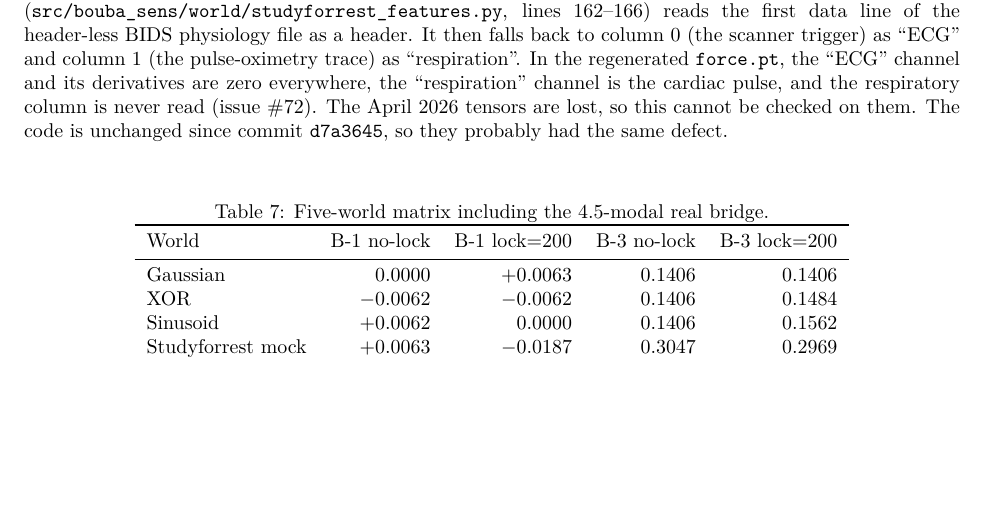
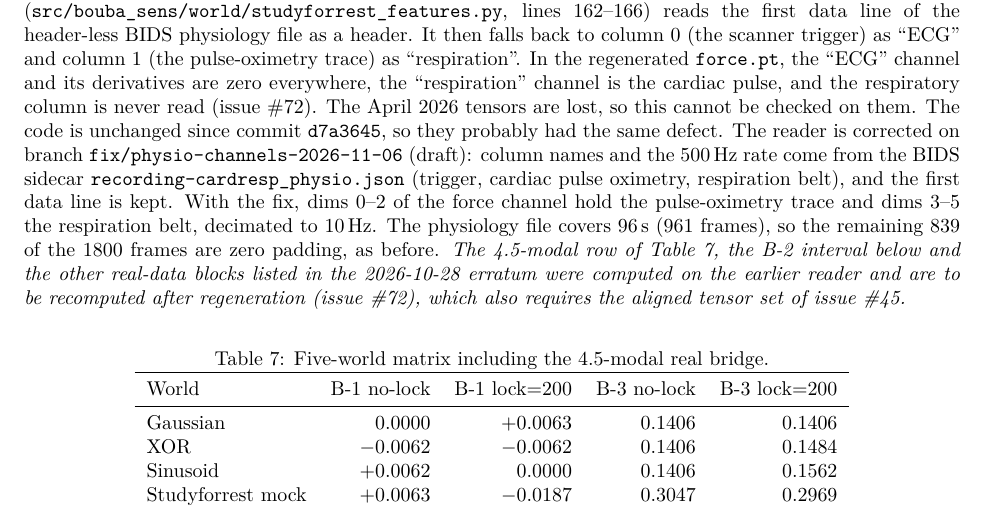
Before and after one commit to hypneum-lab/bouba_sens, a LaTeX paper (docs/paper/main.tex): part of page 7 of 20, cut so that both start at the same text, the shorter picture padded with empty space. Compiled offline with pdfLaTeX.

Commit message:
docs(paper): state physio channels as read
Phase-2 passages of main.tex, the v0.1 draft and README erratum 10
now say what the corrected reader gives: dims 0-2 pulse oximetry,
dims 3-5 respiration belt, 500 Hz from the sidecar, 961 of 1800
frames with signal. The 4.5-modal row of the five-world table, the
B-2 interval and the other 4.5-modal real-data blocks are flagged
to be recomputed after regeneration, which also needs the aligned
set of issue #45. No value changed.

Phase-1 passages were already aligned by #75 (issue #74).

Refs #72

```diff
--- a/docs/paper/main.tex
+++ b/docs/paper/main.tex
@@ -578,7 +578,20 @@ channel and its derivatives are zero everywhere, the ``respiration''
 channel is the cardiac pulse, and the respiratory column is never
 read (issue~\#72). The April 2026 tensors are lost, so this cannot
 be checked on them. The code is unchanged since commit
-\texttt{d7a3645}, so they probably had the same defect.
+\texttt{d7a3645}, so they probably had the same defect. The reader
+is corrected on branch \texttt{fix/physio-channels-2026-11-06}
+(draft): column names and the 500\,Hz rate come from the BIDS
+sidecar \texttt{recording-cardresp\_physio.json} (trigger, cardiac
+pulse oximetry, respiration belt), and the first data line is kept.
+With the fix, dims 0--2 of the force channel hold the pulse-oximetry
+trace and dims 3--5 the respiration belt, decimated to 10\,Hz. The
+physiology file covers 96\,s (961 frames), so the remaining 839 of
+the 1800 frames are zero padding, as before. \emph{The 4.5-modal row
+of Table~\ref{tab:five-world}, the B-2 interval below and the other
+real-data blocks listed in the 2026-10-28 erratum were computed on
+the earlier reader and are to be recomputed after
+regeneration (issue~\#72), which also requires the aligned tensor set
+of issue~\#45.}
 
 \begin{table}[ht]
   \centering
```
Also changed, not shown: docs/paper/paper-v0.1-draft.md (+13 -1 lines), README.md.
